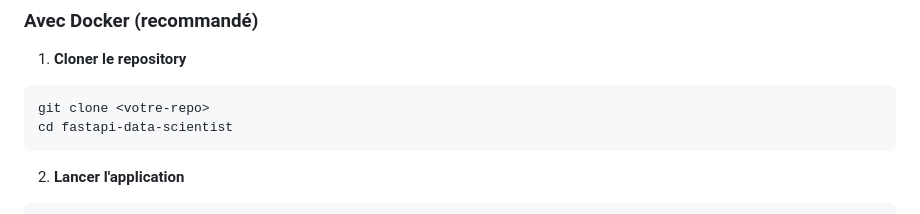
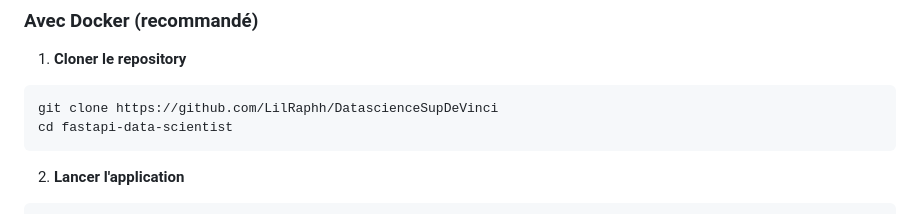
Before and after one commit to LilRaphh/DatascienceSupDeVinci, a Markdown page: README.md, the part around the change. GitHub-like rendering.

````diff
--- a/README.md
+++ b/README.md
@@ -56,7 +56,7 @@ fastapi-data-scientist/
 
 1. **Cloner le repository**
 ```bash
-git clone <votre-repo>
+git clone https://github.com/LilRaphh/DatascienceSupDeVinci
 cd fastapi-data-scientist
 ```
 
````
